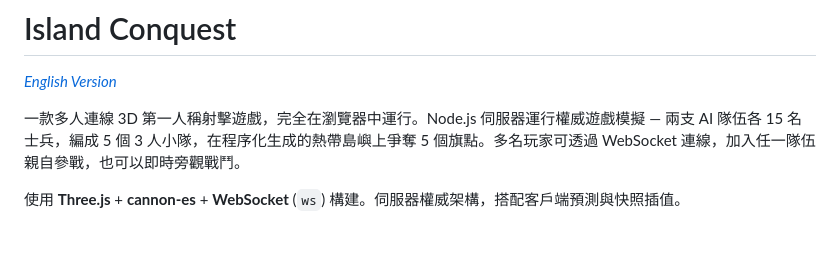
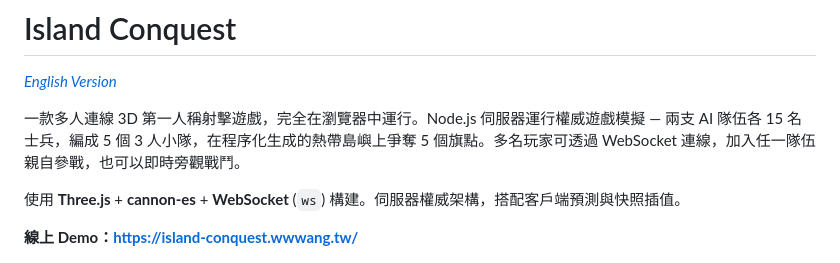
Before and after one commit to wwwang176/island-conquest-multiplayer, a Markdown page: README.zh-TW.md, the part around the change. Rendered like a GitHub page; blank space fills up the shorter version.

Commit message:
Add live demo link to READMEs
Co-Authored-By: Claude Opus 4.6 <noreply@anthropic.com>

```diff
--- a/README.zh-TW.md
+++ b/README.zh-TW.md
@@ -5,6 +5,8 @@
 一款多人連線 3D 第一人稱射擊遊戲，完全在瀏覽器中運行。Node.js 伺服器運行權威遊戲模擬 — 兩支 AI 隊伍各 15 名士兵，編成 5 個 3 人小隊，在程序化生成的熱帶島嶼上爭奪 5 個旗點。多名玩家可透過 WebSocket 連線，加入任一隊伍親自參戰，也可以即時旁觀戰鬥。
 
 使用 **Three.js** + **cannon-es** + **WebSocket** (`ws`) 構建。伺服器權威架構，搭配客戶端預測與快照插值。
+
+**線上 Demo：https://island-conquest.wwwang.tw/**
 
 ![觀戰跟隨模式 — 熱帶島嶼戰場](assets/screenshots/1.jpg)
 ![山頂激戰與手榴彈爆炸](assets/screenshots/2.jpg)
```
Also changed, not shown: README.md (+2 -0 lines).
